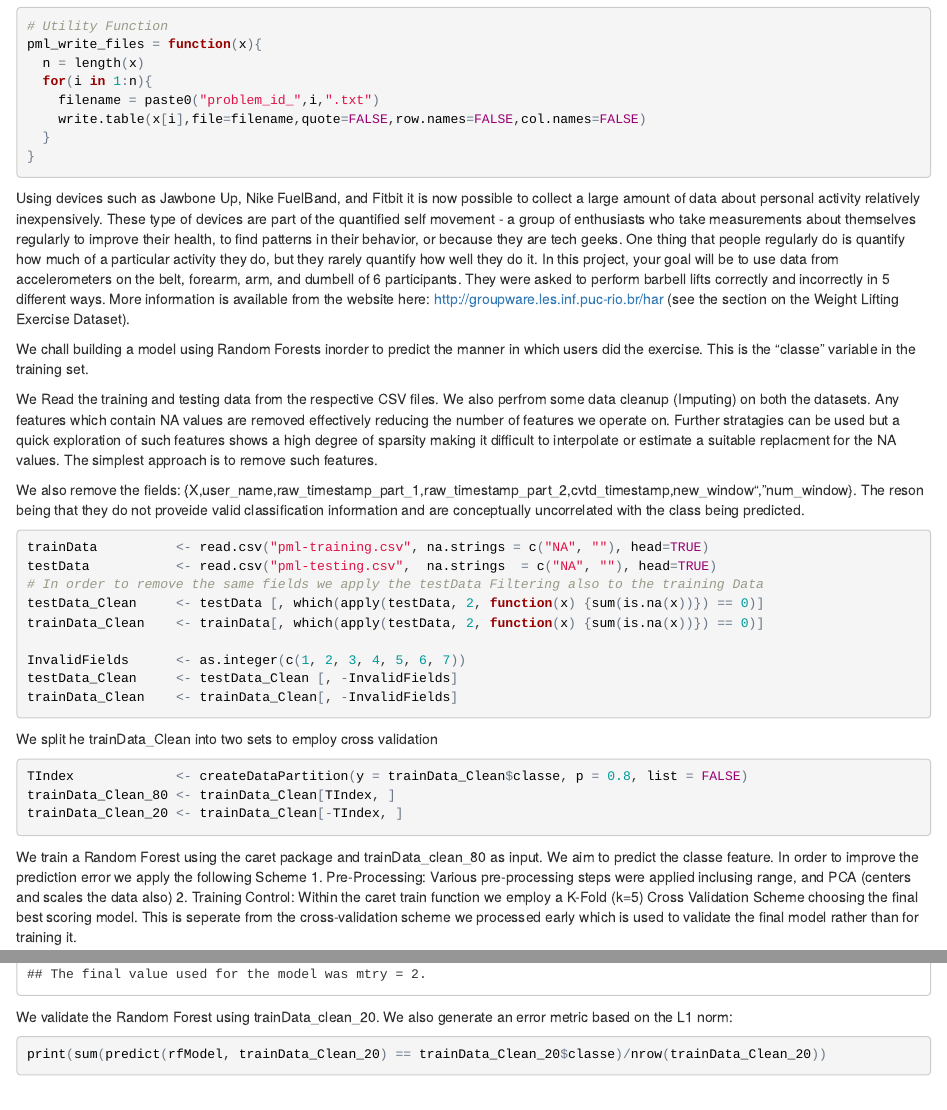
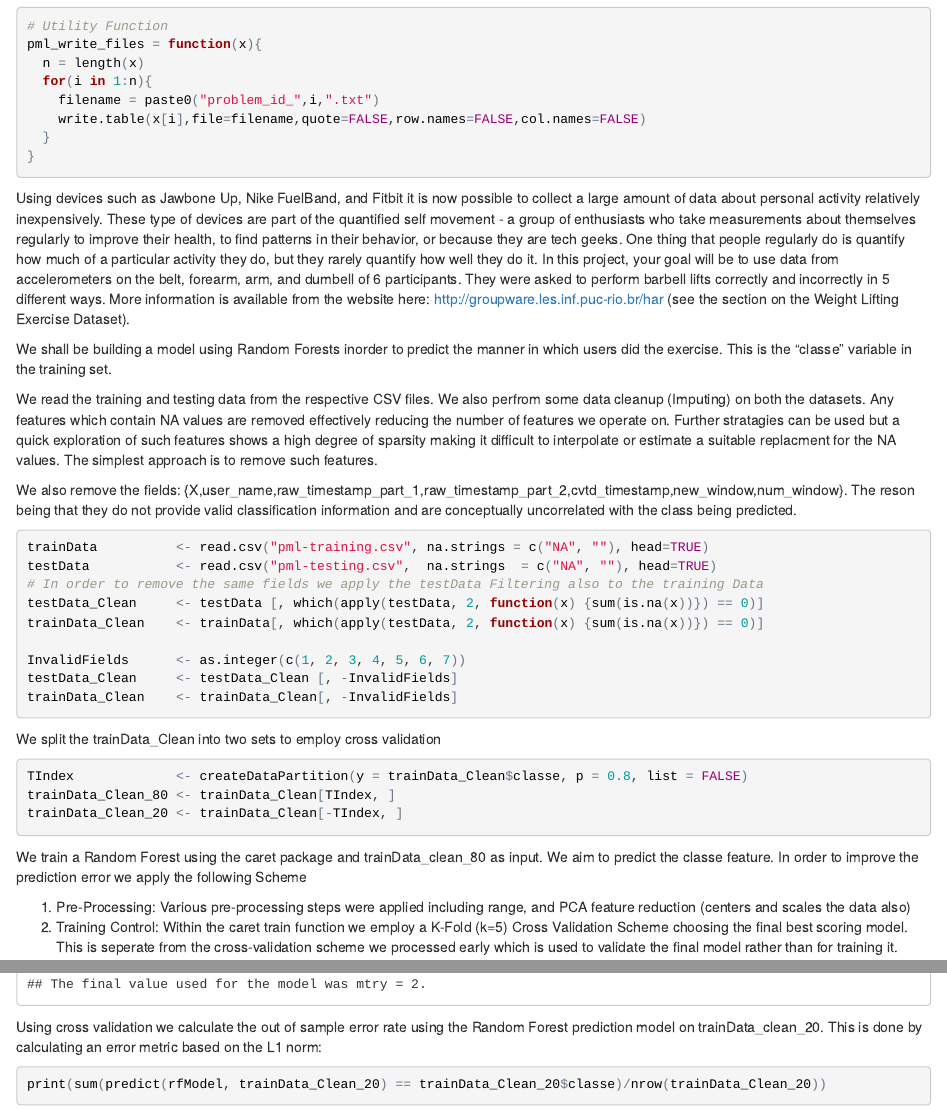
Before and after one commit to nashmont/PracticalMachineLearning, an R Markdown document (predictHARWriteup.Rmd): the page in a window 1100 px wide, from 180 px down, and a second part further down, joined at a grey line. The pictures show the output file predictHARWriteup.html that the author committed with the source, opened offline.

Commit message:
Final Commit

````diff
--- a/predictHARWriteup.Rmd
+++ b/predictHARWriteup.Rmd
@@ -18,11 +18,11 @@ pml_write_files = function(x){
 
 Using devices such as Jawbone Up, Nike FuelBand, and Fitbit it is now possible to collect a large amount of data about personal activity relatively inexpensively. These type of devices are part of the quantified self movement - a group of enthusiasts who take measurements about themselves regularly to improve their health, to find patterns in their behavior, or because they are tech geeks. One thing that people regularly do is quantify how much of a particular activity they do, but they rarely quantify how well they do it. In this project, your goal will be to use data from accelerometers on the belt, forearm, arm, and dumbell of 6 participants. They were asked to perform barbell lifts correctly and incorrectly in 5 different ways. More information is available from the website here: http://groupware.les.inf.puc-rio.br/har (see the section on the Weight Lifting Exercise Dataset).
 
-We chall building a model using Random Forests inorder to predict the manner in which users did the exercise. This is the "classe" variable in the training set.
+We shall be building a model using Random Forests inorder to predict the manner in which users did the exercise. This is the "classe" variable in the training set.
 
-We Read the training and testing data from the respective CSV files. We also perfrom some data cleanup (Imputing) on both the datasets. Any features which contain NA values are removed effectively reducing the number of features we operate on. Further stratagies can be used but a quick exploration of such features shows a high degree of sparsity making it difficult to interpolate or estimate a suitable replacment for the NA values. The simplest approach is to remove such features.
+We read the training and testing data from the respective CSV files. We also perfrom some data cleanup (Imputing) on both the datasets. Any features which contain NA values are removed effectively reducing the number of features we operate on. Further stratagies can be used but a quick exploration of such features shows a high degree of sparsity making it difficult to interpolate or estimate a suitable replacment for the NA values. The simplest approach is to remove such features.
 
-We also remove the fields: {X,user_name,raw_timestamp_part_1,raw_timestamp_part_2,cvtd_timestamp,new_window","num_window}. The reson being that they do not proveide valid classification information and are conceptually uncorrelated with the class being predicted.
+We also remove the fields: {X,user_name,raw_timestamp_part_1,raw_timestamp_part_2,cvtd_timestamp,new_window,num_window}. The reson being that they do not provide valid classification information and are conceptually uncorrelated with the class being predicted.
 
 ```{r}
 trainData          <- read.csv("pml-training.csv", na.strings = c("NA", ""), head=TRUE)
@@ -36,7 +36,7 @@ testData_Clean     <- testData_Clean [, -InvalidFields]
 trainData_Clean    <- trainData_Clean[, -InvalidFields]
 ```
 
-We split he trainData_Clean into two sets to employ cross validation
+We split the trainData_Clean into two sets to employ cross validation
 
 ```{r}
 TIndex             <- createDataPartition(y = trainData_Clean$classe, p = 0.8, list = FALSE)
@@ -45,8 +45,9 @@ trainData_Clean_20 <- trainData_Clean[-TIndex, ]
 ```
 
 We train a Random Forest using the caret package and trainData_clean_80 as input. We aim to predict the classe feature. In order to improve the prediction error we apply the following Scheme
-  1. Pre-Processing: Various pre-processing steps were applied inclusing range, and PCA (centers and scales the data also)
-  2. Training Control: Within the caret train function we employ a K-Fold (k=5) Cross Validation Scheme choosing the final best scoring model. This is seperate from the cross-validation scheme we processed early which is used to validate the final model rather than for training it.
+
+1. Pre-Processing: Various pre-processing steps were applied including range, and PCA feature reduction (centers and scales the data also)
+2. Training Control: Within the caret train function we employ a K-Fold (k=5) Cross Validation Scheme choosing the final best scoring model. This is seperate from the cross-validation scheme we processed early which is used to validate the final model rather than for training it.
 
 ```{r}
 rfModel <- train(trainData_Clean_80$classe ~ .,
@@ -57,7 +58,7 @@ rfModel <- train(trainData_Clean_80$classe ~ .,
 rfModel
 ```
 
-We validate the Random Forest using trainData_clean_20. We also generate an error metric based on the L1 norm:
+Using cross validation we calculate the out of sample error rate using the Random Forest prediction model on trainData_clean_20. This is done by calculating an error metric based on the L1 norm:
 
 ```{r}
 print(sum(predict(rfModel, trainData_Clean_20) == trainData_Clean_20$classe)/nrow(trainData_Clean_20))
````
Also changed, not shown: predictHARWriteup.html.
